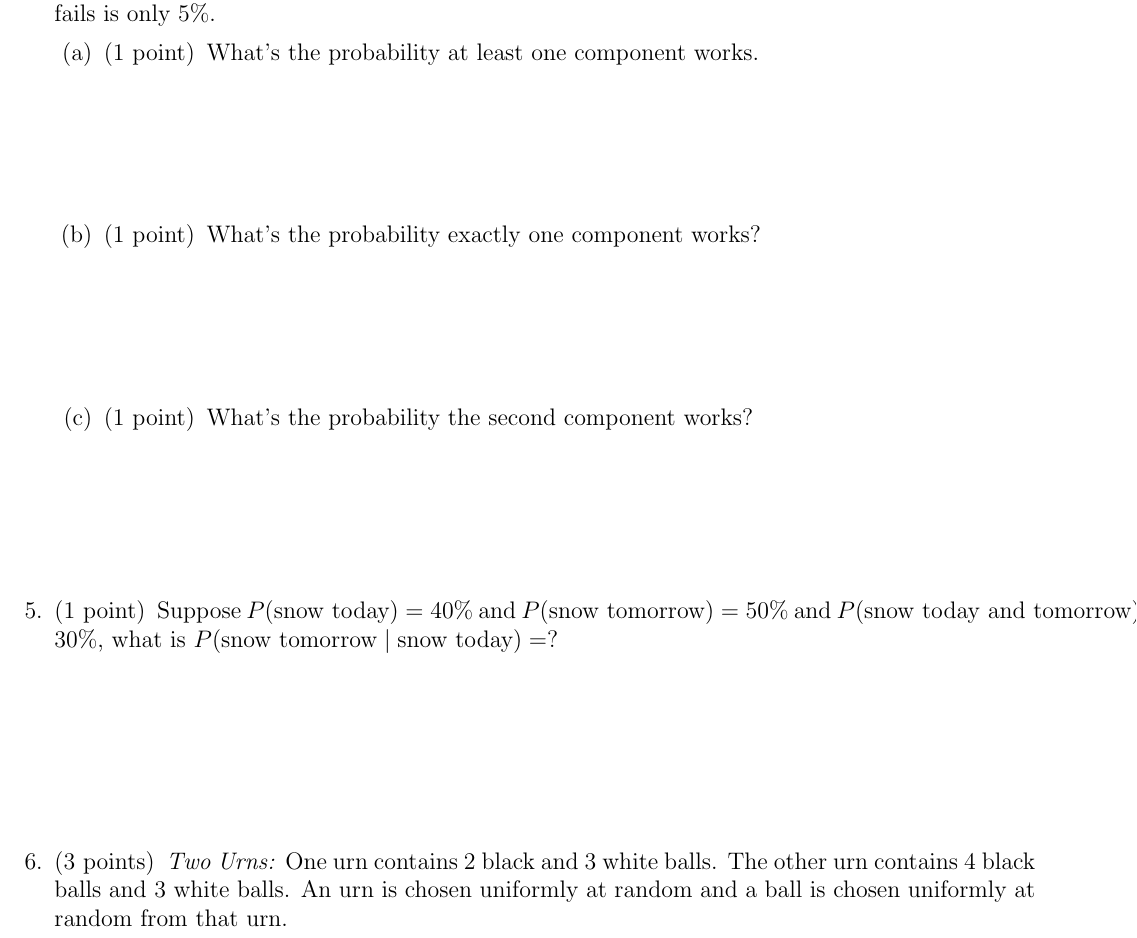
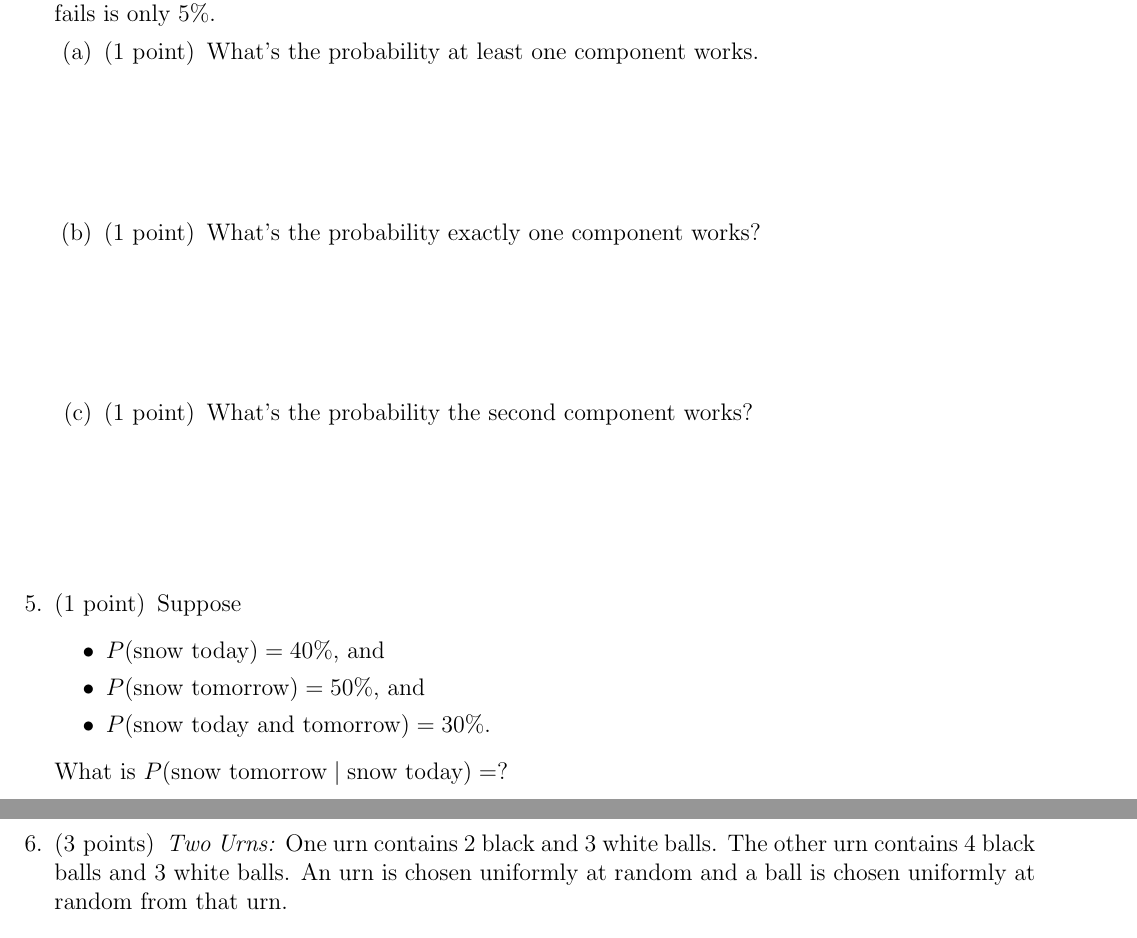
Before and after one commit to AMAT362/AMAT362.github.io, a LaTeX problem sheet (worksheets/AMAT362-WS05.tex): part of page 2 of 4 before the commit and two parts of pages 2 and 3 of 4 after it, the two joined at a grey line, cut so that both start at the same text. Compiled offline with pdfLaTeX.

Commit message:
ws 5 revised2

```diff
--- a/worksheets/AMAT362-WS05.tex
+++ b/worksheets/AMAT362-WS05.tex
@@ -88,7 +88,13 @@ Describe \emph{The Monty Hall Problem}. Should you switch doors?
 \addpoints
 
 
-\question[1] Suppose $P(\text{snow today})=40\%$ and $P(\text{snow tomorrow})=50\%$ and $P(\text{snow today and tomorrow})=30\%$, what is $P(\text{snow tomorrow}\mid \text{snow today})=$?
+\question[1] Suppose
+\begin{itemize}
+\item $P(\text{snow today})=40\%$, and
+\item $P(\text{snow tomorrow})=50\%$, and
+\item $P(\text{snow today and tomorrow})=30\%$.
+\end{itemize}
+What is $P(\text{snow tomorrow}\mid \text{snow today})=$?
 
 \vspace{1.2in}
 
```
Also changed, not shown: worksheets/AMAT362-WS05.pdf, worksheets/AMAT362-WS05.tex (1 more changed lines), 3 other files.
